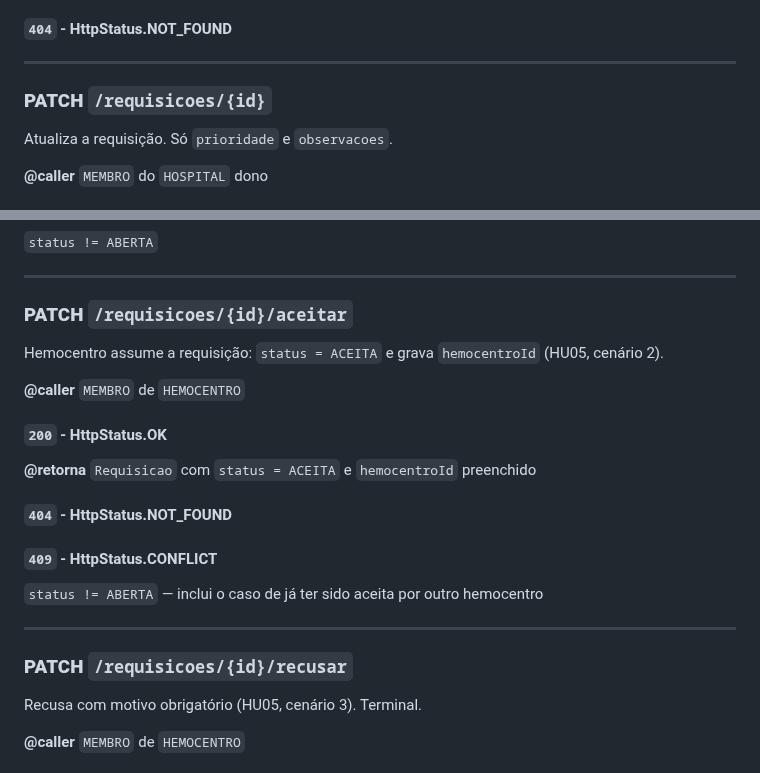
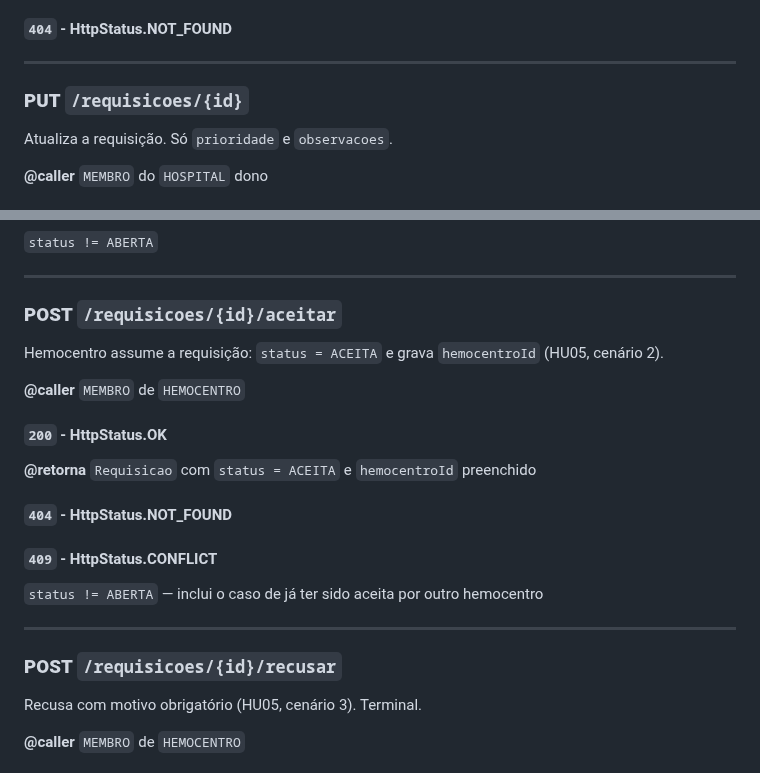
Before and after one commit to miglitopictures/hemotrack, a Markdown page: docs/api/contrato-api.md, 2 parts joined by grey strips. GitHub-like rendering.

```diff
--- a/docs/api/contrato-api.md
+++ b/docs/api/contrato-api.md
@@ -755,7 +766,7 @@ Detalhe da requisição (HU04, cenário 2).
 
 ---
 
-### **PATCH** `/requisicoes/{id}`
+### **PUT** `/requisicoes/{id}`
 Atualiza a requisição. Só `prioridade` e `observacoes`.
 
 **@caller** `MEMBRO` do `HOSPITAL` dono
@@ -775,7 +786,7 @@ Atualiza a requisição. Só `prioridade` e `observacoes`.
 
 ---
 
-### **PATCH** `/requisicoes/{id}/aceitar`
+### **POST** `/requisicoes/{id}/aceitar`
 Hemocentro assume a requisição: `status = ACEITA` e grava `hemocentroId` (HU05, cenário 2).
 
 **@caller** `MEMBRO` de `HEMOCENTRO`
@@ -787,7 +798,7 @@ Hemocentro assume a requisição: `status = ACEITA` e grava `hemocentroId` (HU05
 
 ---
 
-### **PATCH** `/requisicoes/{id}/recusar`
+### **POST** `/requisicoes/{id}/recusar`
 Recusa com motivo obrigatório (HU05, cenário 3). Terminal.
 
 **@caller** `MEMBRO` de `HEMOCENTRO`
```
Also changed, not shown: other parts of docs/api/contrato-api.md (+15 -4 lines).
